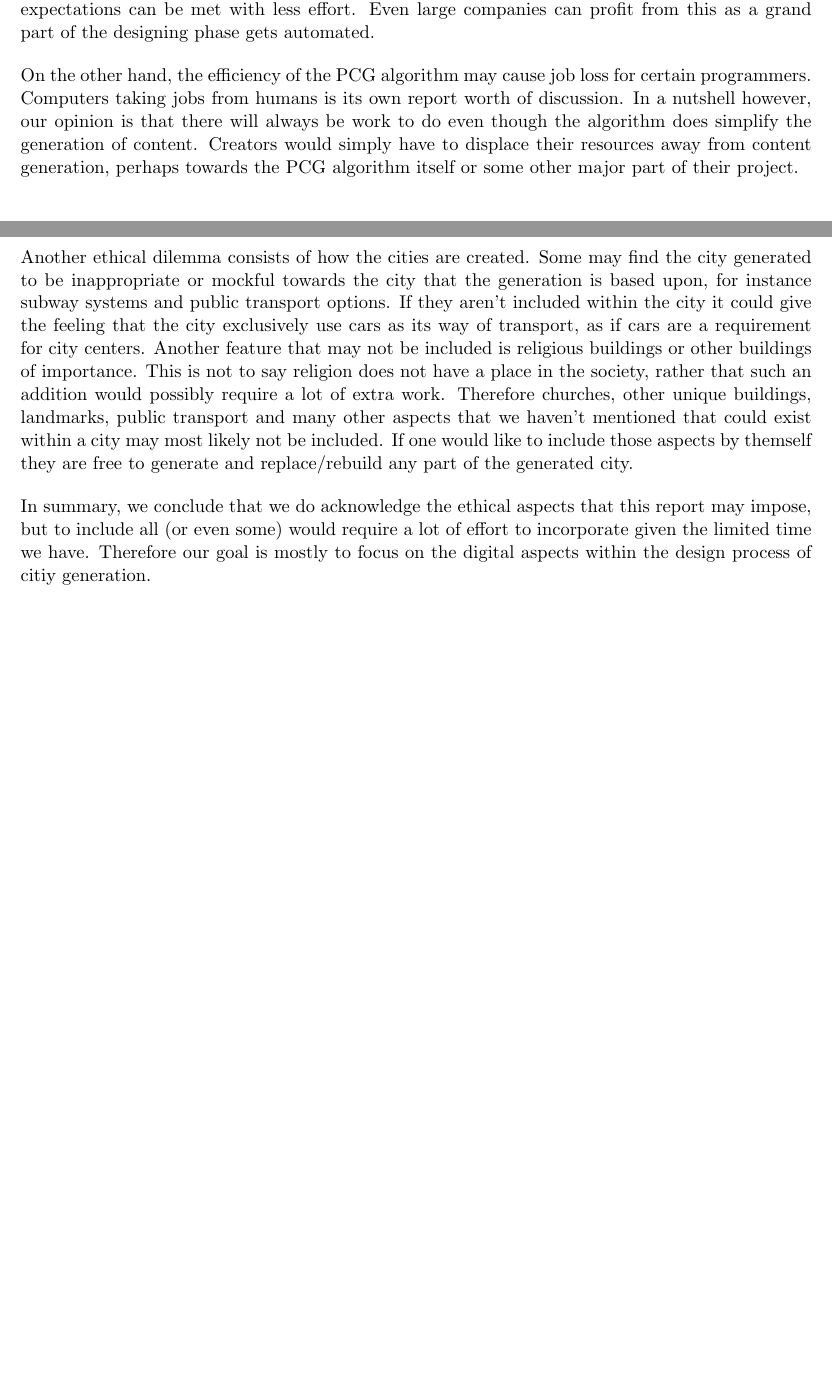
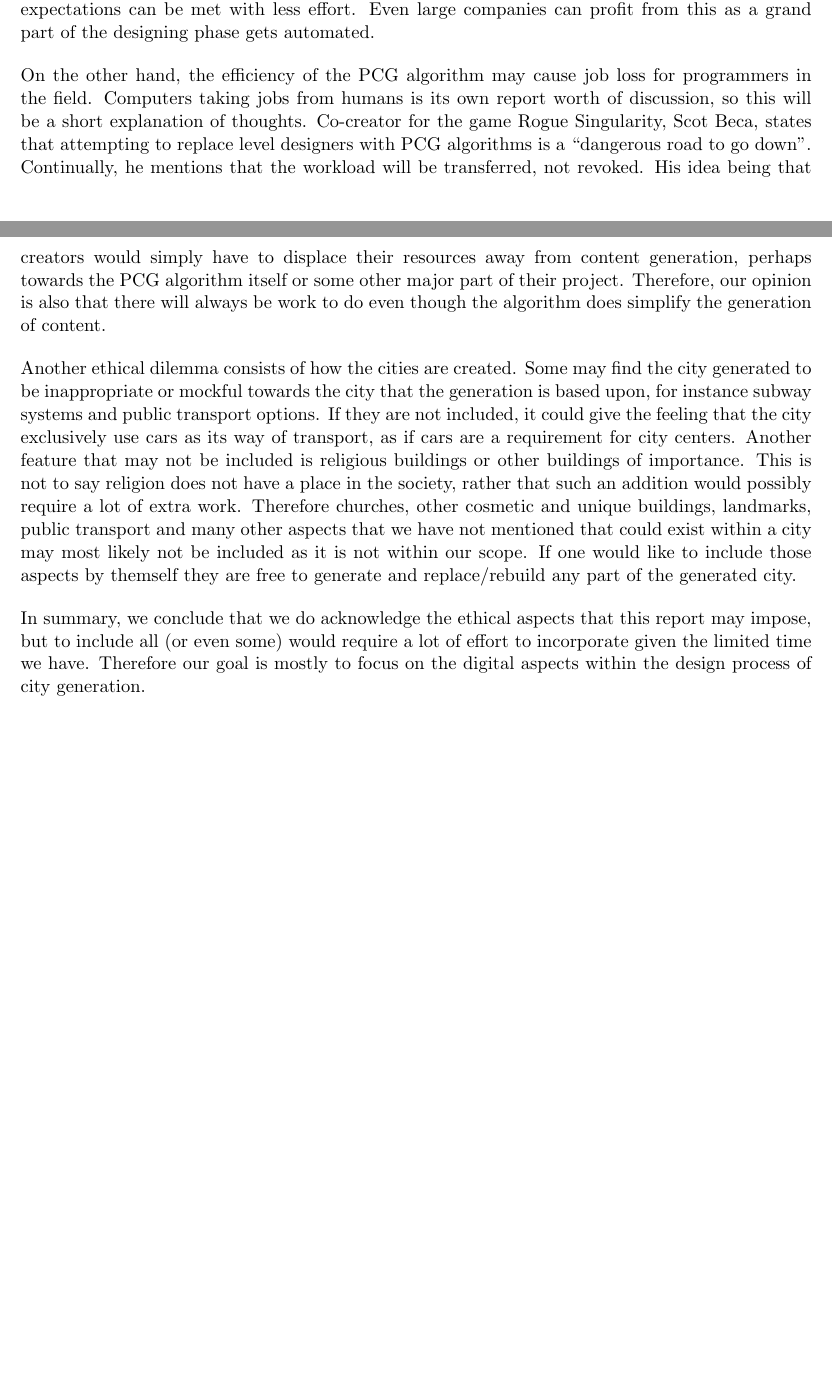
Before and after one commit to DATX02-20-02/Report, a LaTeX document (main.tex, which reads tex/ethics.tex): two parts of pages 20 and 21 of 25, joined at a grey line, cut so that both start at the same text, the shorter picture padded with empty space. Compiled offline with pdfLaTeX.

Commit message:
Add source to job loss topic

```diff
--- a/tex/ethics.tex
+++ b/tex/ethics.tex
@@ -4,19 +4,20 @@ The decreased cost to create large amounts of content for games has potential to
 In theory, allowing small game-design companies to use this application could potentially help them compete on the market together with well-made games, as some expectations can be met with less effort.
 Even large companies can profit from this as a grand part of the designing phase gets automated.
 
-On the other hand, the efficiency of the PCG algorithm may cause job loss for certain programmers.
-Computers taking jobs from humans is its own report worth of discussion.
-In a nutshell however, our opinion is that there will always be work to do even though the algorithm does simplify the generation of content.
-Creators would simply have to displace their resources away from content generation, perhaps towards the PCG algorithm itself or some other major part of their project.
+On the other hand, the efficiency of the PCG algorithm may cause job loss for programmers in the field.
+Computers taking jobs from humans is its own report worth of discussion, so this will be a short explanation of thoughts.
+Co-creator for the game Rogue Singularity, Scot Beca, states that attempting to replace level designers with PCG algorithms is a ``dangerous road to go down''.
+Continually, he mentions that the workload will be transferred, not revoked.
+His idea being that creators would simply have to displace their resources away from content generation, perhaps towards the PCG algorithm itself or some other major part of their project.
+Therefore, our opinion is also that there will always be work to do even though the algorithm does simplify the generation of content.
 
 Another ethical dilemma consists of how the cities are created.
-Some may find the city generated to be inappropriate or mockful towards the city that the generation is based upon,
-for instance subway systems and public transport options.
-If they aren't included within the city it could give the feeling that the city exclusively use cars as its way of transport, as if cars are a requirement for city centers.
+Some may find the city generated to be inappropriate or mockful towards the city that the generation is based upon, for instance subway systems and public transport options.
+If they are not included, it could give the feeling that the city exclusively use cars as its way of transport, as if cars are a requirement for city centers.
 Another feature that may not be included is religious buildings or other buildings of importance.
 This is not to say religion does not have a place in the society, rather that such an addition would possibly require a lot of extra work.
-Therefore churches, other unique buildings, landmarks, public transport and many other aspects that we haven't mentioned that could exist within a city may most likely not be included.
+Therefore churches, other cosmetic and unique buildings, landmarks, public transport and many other aspects that we have not mentioned that could exist within a city may most likely not be included as it is not within our scope.
 If one would like to include those aspects by themself they are free to generate and replace/rebuild any part of the generated city.
 
 In summary, we conclude that we do acknowledge the ethical aspects that this report may impose, but to include all (or even some) would require a lot of effort to incorporate given the limited time we have.
-Therefore our goal is mostly to focus on the digital aspects within the design process of citiy generation.
+Therefore our goal is mostly to focus on the digital aspects within the design process of city generation.
```
